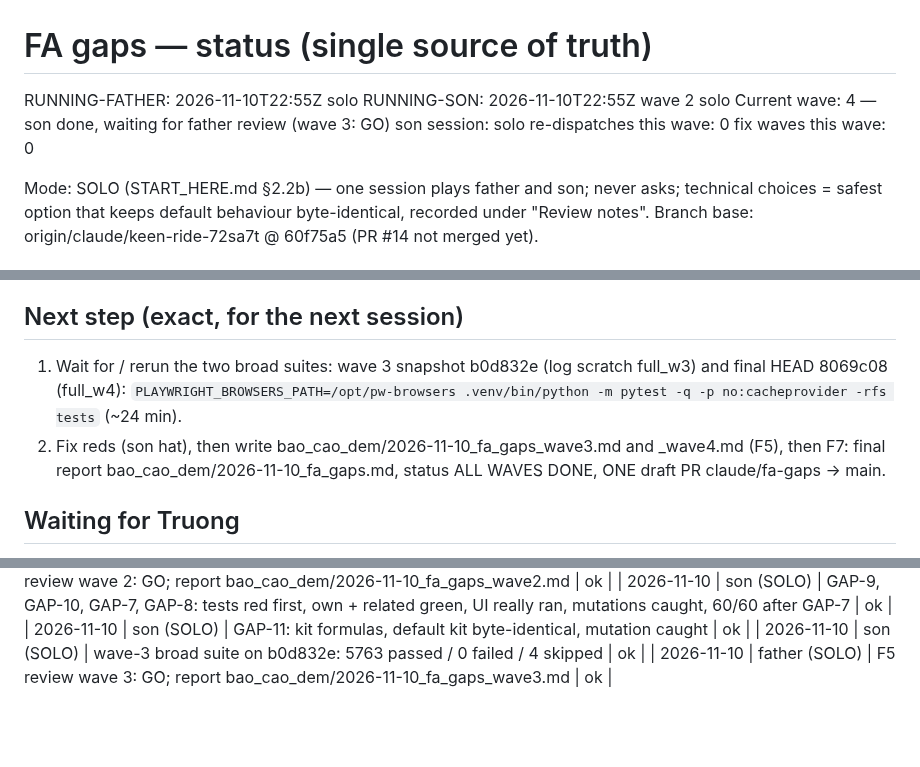
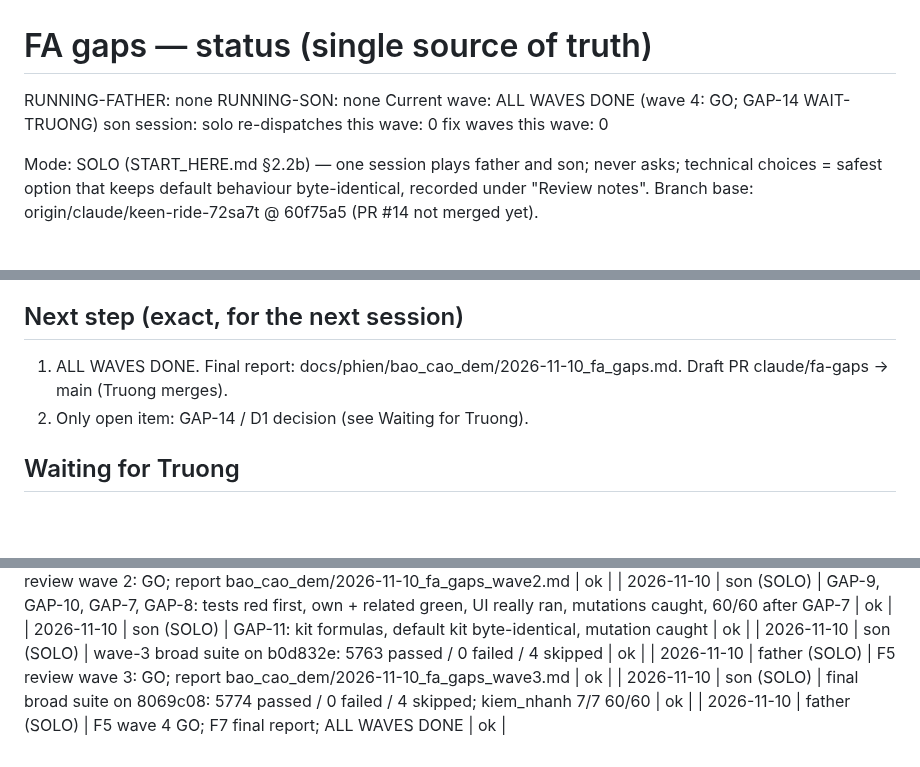
Before and after one commit to nguyenphanvantruong6969-arch/TESTING-DEV, a Markdown page: docs/phien/FA_GAPS_STATUS.md, 3 parts joined by grey strips. Drawn GitHub-style; blank space fills up the shorter version.

Commit message:
GAP-BC: final report
Co-Authored-By: Claude Opus 5.5 <noreply@anthropic.com>
Claude-Session: https://claude.ai/code/session_01YVAytz4KEygd1A52cE6GqX

```diff
--- a/docs/phien/FA_GAPS_STATUS.md
+++ b/docs/phien/FA_GAPS_STATUS.md
@@ -1,7 +1,7 @@
 # FA gaps — status (single source of truth)
-RUNNING-FATHER: 2026-11-10T22:55Z solo
-RUNNING-SON: 2026-11-10T22:55Z wave 2 solo
-Current wave: 4 — son done, waiting for father review (wave 3: GO)
+RUNNING-FATHER: none
+RUNNING-SON: none
+Current wave: ALL WAVES DONE (wave 4: GO; GAP-14 WAIT-TRUONG)
 son session: solo   re-dispatches this wave: 0   fix waves this wave: 0
 
 Mode: SOLO (START_HERE.md §2.2b) — one session plays father and son; never asks; technical choices = safest option that
@@ -39,10 +39,8 @@ Branch base: origin/claude/keen-ride-72sa7t @ 60f75a5 (PR #14 not merged yet).
 - §11 dashboard (not a §14 row): 0 % → 100 % of rows with kiosk data; 3 rows "chưa có dữ liệu" by design (GAP-8)
 
 ## Next step (exact, for the next session)
-1. Wait for / rerun the two broad suites: wave 3 snapshot b0d832e (log scratch full_w3) and final HEAD 8069c08 (full_w4):
-   `PLAYWRIGHT_BROWSERS_PATH=/opt/pw-browsers .venv/bin/python -m pytest -q -p no:cacheprovider -rfs tests` (~24 min).
-2. Fix reds (son hat), then write bao_cao_dem/2026-11-10_fa_gaps_wave3.md and _wave4.md (F5), then F7: final report
-   bao_cao_dem/2026-11-10_fa_gaps.md, status ALL WAVES DONE, ONE draft PR claude/fa-gaps → main.
+1. ALL WAVES DONE. Final report: docs/phien/bao_cao_dem/2026-11-10_fa_gaps.md. Draft PR claude/fa-gaps → main (Truong merges).
+2. Only open item: GAP-14 / D1 decision (see Waiting for Truong).
 
 ## Waiting for Truong
 - GAP-14 / D1: "Kỳ 2 dùng A (không bù), B (bù đầy đủ V§8.4) hay C (bù hẹp, chỉ CLB đã thua)? Nếu B hoặc C: đồng ý ghi ngoại lệ bất biến 2 (chỉ tầng bốc thăm, nguồn fa_ly_do LOTTERY ở NV1, mỗi credit một lần, tắt mặc định) không?" — xem docs/ke_hoach/FA_GAPS_D1_MEMO.md.
@@ -84,3 +84,5 @@ Branch base: origin/claude/keen-ride-72sa7t @ 60f75a5 (PR #14 not merged yet).
 | 2026-11-10 | son (SOLO) | GAP-11: kit formulas, default kit byte-identical, mutation caught | ok |
 | 2026-11-10 | son (SOLO) | wave-3 broad suite on b0d832e: 5763 passed / 0 failed / 4 skipped | ok |
 | 2026-11-10 | father (SOLO) | F5 review wave 3: GO; report bao_cao_dem/2026-11-10_fa_gaps_wave3.md | ok |
+| 2026-11-10 | son (SOLO) | final broad suite on 8069c08: 5774 passed / 0 failed / 4 skipped; kiem_nhanh 7/7 60/60 | ok |
+| 2026-11-10 | father (SOLO) | F5 wave 4 GO; F7 final report; ALL WAVES DONE | ok |
```
Also changed, not shown: other parts of docs/phien/FA_GAPS_STATUS.md (+2 -0 lines), 1 other file.
